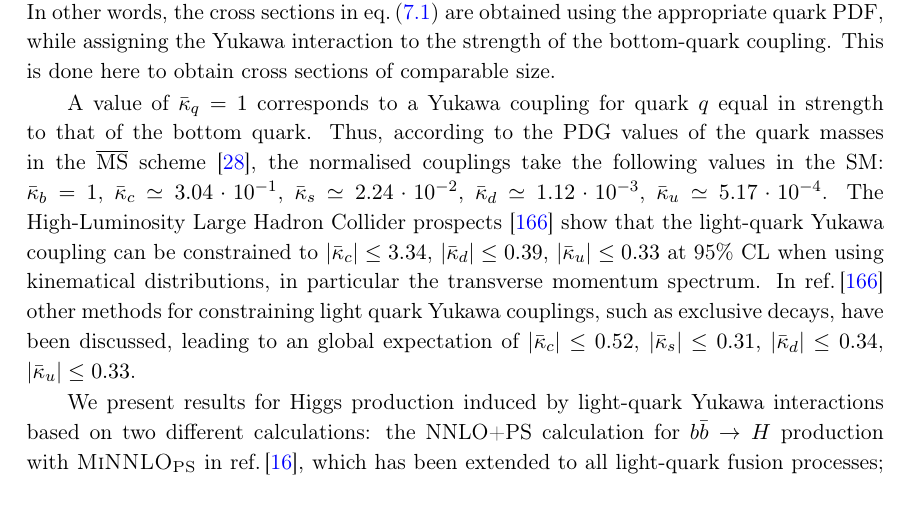
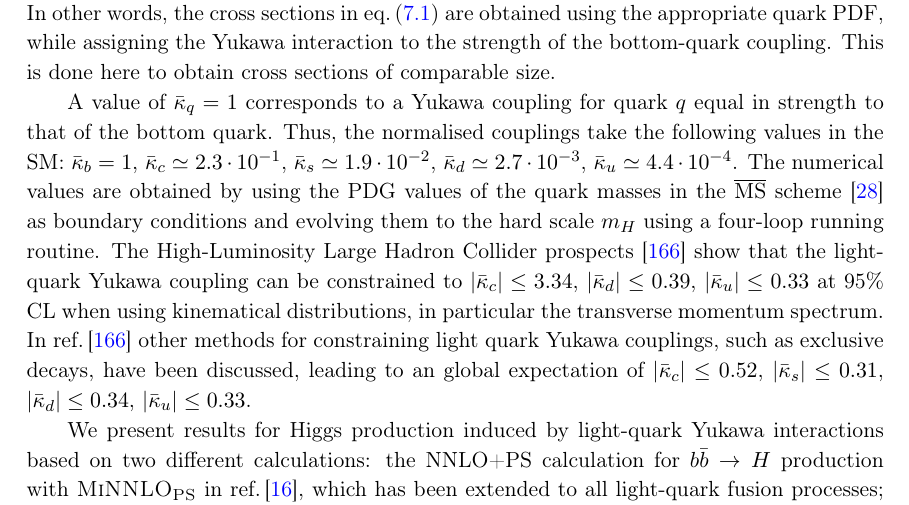
Before and after one commit to cbiello/Report5bbH, a LaTeX document (LHCHWG-bbh.tex): part of page 31 of 46, cut so that both start at the same text. Compiled offline with pdfLaTeX.

Commit message:
small fix in kappas

```diff
--- a/LHCHWG-bbh.tex
+++ b/LHCHWG-bbh.tex
@@ -1504,14 +1504,9 @@ using the appropriate quark PDF, while assigning the Yukawa interaction
 to the strength of the bottom-quark coupling. This is done here to obtain cross sections of
 comparable size.
 
-A value of $ \bar\kappa_q = 1 $ corresponds to a Yukawa coupling for quark $ q $ equal in strength to that of the bottom quark. Thus, according to the PDG values of the quark masses in the $\overline{\text{MS}}$ scheme~\cite{ParticleDataGroup:2024cfk}, the normalised
-couplings take the following values in the SM:
-$ \bar \kappa_b = 1 $,
-$ \bar \kappa_c \simeq 3.04 \cdot 10^{-1} $,
-$ \bar \kappa_s \simeq 2.24 \cdot 10^{-2} $,
-$ \bar \kappa_d \simeq 1.12 \cdot 10^{-3} $,
-$ \bar \kappa_u \simeq 5.17 \cdot 10^{-4} $.
-The High-Luminosity Large Hadron Collider prospects~\cite{Cepeda:2019klc} show that the light-quark Yukawa coupling can be constrained to $|\bar \kappa_c|\leq 3.34$, $|\bar \kappa_d|\leq 0.39$, $|\bar \kappa_u|\leq 0.33$ at 95\% CL when using kinematical distributions, in particular the transverse momentum spectrum. In~\citere{Cepeda:2019klc} other methods for constraining light quark Yukawa couplings, such as exclusive decays, have been discussed, leading to an global expectation of $|\bar \kappa_c|\leq 0.52$, $|\bar \kappa_s|\leq 0.31$, $|\bar \kappa_d|\leq 0.34$, $|\bar \kappa_u|\leq 0.33$.
+A value of $ \bar\kappa_q = 1 $ corresponds to a Yukawa coupling for quark $ q $ equal in strength to that of the bottom quark. Thus, the normalised couplings take the following values in the SM:
+$ \bar \kappa_b = 1 $, $ \bar \kappa_c \simeq 2.3 \cdot 10^{-1} $, $ \bar \kappa_s \simeq 1.9 \cdot 10^{-2} $, $ \bar \kappa_d \simeq 2.7 \cdot 10^{-3} $, $ \bar \kappa_u \simeq 4.4 \cdot 10^{-4} $.
+The numerical values are obtained by using the PDG values of the quark masses in the $\overline{\text{MS}}$ scheme~\cite{ParticleDataGroup:2024cfk} as boundary conditions and evolving them to the hard scale $m_H$ using a four-loop running routine. The High-Luminosity Large Hadron Collider prospects~\cite{Cepeda:2019klc} show that the light-quark Yukawa coupling can be constrained to $|\bar \kappa_c|\leq 3.34$, $|\bar \kappa_d|\leq 0.39$, $|\bar \kappa_u|\leq 0.33$ at 95\% CL when using kinematical distributions, in particular the transverse momentum spectrum. In~\citere{Cepeda:2019klc} other methods for constraining light quark Yukawa couplings, such as exclusive decays, have been discussed, leading to an global expectation of $|\bar \kappa_c|\leq 0.52$, $|\bar \kappa_s|\leq 0.31$, $|\bar \kappa_d|\leq 0.34$, $|\bar \kappa_u|\leq 0.33$.
 
 We present results for Higgs production induced by light-quark Yukawa interactions
 based on two different calculations:
```
